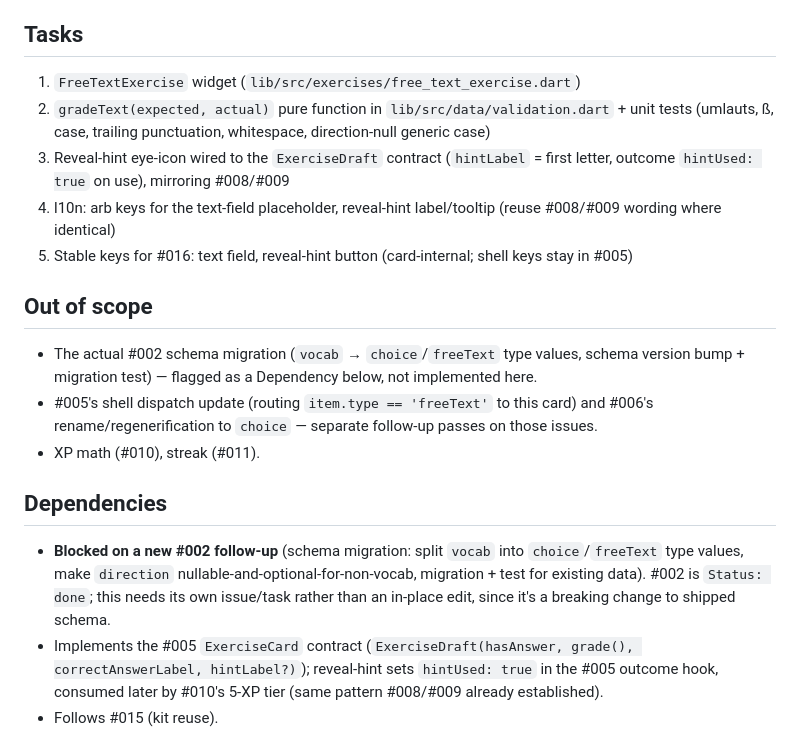
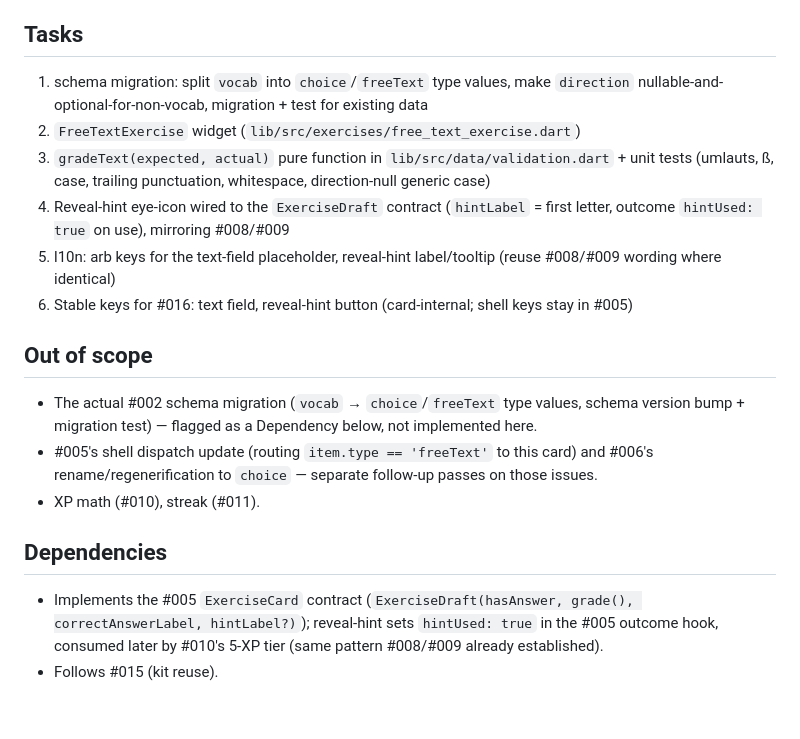
Before and after one commit to julius-d/fox-streak, a Markdown page: issues/issue-007.md, the part around the change. Drawn GitHub-style; blank space fills up the shorter version.

Commit message:
tasks: add 24 and refine 7

```diff
--- a/issues/issue-007.md
+++ b/issues/issue-007.md
@@ -23,11 +23,12 @@ Type-the-answer mode: learner sees a prompt and types the full answer into a tex
 - [ ] Follows #015: kit tokens only, min 48dp target, no ad-hoc styling, all strings via `lib/l10n` arb params (DE + EN)
 
 ## Tasks
-1. `FreeTextExercise` widget (`lib/src/exercises/free_text_exercise.dart`)
-2. `gradeText(expected, actual)` pure function in `lib/src/data/validation.dart` + unit tests (umlauts, ß, case, trailing punctuation, whitespace, direction-null generic case)
-3. Reveal-hint eye-icon wired to the `ExerciseDraft` contract (`hintLabel` = first letter, outcome `hintUsed: true` on use), mirroring #008/#009
-4. l10n: arb keys for the text-field placeholder, reveal-hint label/tooltip (reuse #008/#009 wording where identical)
-5. Stable keys for #016: text field, reveal-hint button (card-internal; shell keys stay in #005)
+1. schema migration: split `vocab` into `choice`/`freeText` type values, make `direction` nullable-and-optional-for-non-vocab, migration + test for existing data
+2. `FreeTextExercise` widget (`lib/src/exercises/free_text_exercise.dart`)
+3. `gradeText(expected, actual)` pure function in `lib/src/data/validation.dart` + unit tests (umlauts, ß, case, trailing punctuation, whitespace, direction-null generic case)
+4. Reveal-hint eye-icon wired to the `ExerciseDraft` contract (`hintLabel` = first letter, outcome `hintUsed: true` on use), mirroring #008/#009
+5. l10n: arb keys for the text-field placeholder, reveal-hint label/tooltip (reuse #008/#009 wording where identical)
+6. Stable keys for #016: text field, reveal-hint button (card-internal; shell keys stay in #005)
 
 ## Out of scope
 - The actual #002 schema migration (`vocab` → `choice`/`freeText` type values, schema version bump + migration test) — flagged as a Dependency below, not implemented here.
@@ -35,7 +36,6 @@ Type-the-answer mode: learner sees a prompt and types the full answer into a tex
 - XP math (#010), streak (#011).
 
 ## Dependencies
-- **Blocked on a new #002 follow-up** (schema migration: split `vocab` into `choice`/`freeText` type values, make `direction` nullable-and-optional-for-non-vocab, migration + test for existing data). #002 is `Status: done`; this needs its own issue/task rather than an in-place edit, since it's a breaking change to shipped schema.
 - Implements the #005 `ExerciseCard` contract (`ExerciseDraft(hasAnswer, grade(), correctAnswerLabel, hintLabel?)`); reveal-hint sets `hintUsed: true` in the #005 outcome hook, consumed later by #010's 5-XP tier (same pattern #008/#009 already established).
 - Follows #015 (kit reuse).
 
```
Also changed, not shown: issues/issue-024.md (added, +2 -0 lines).
